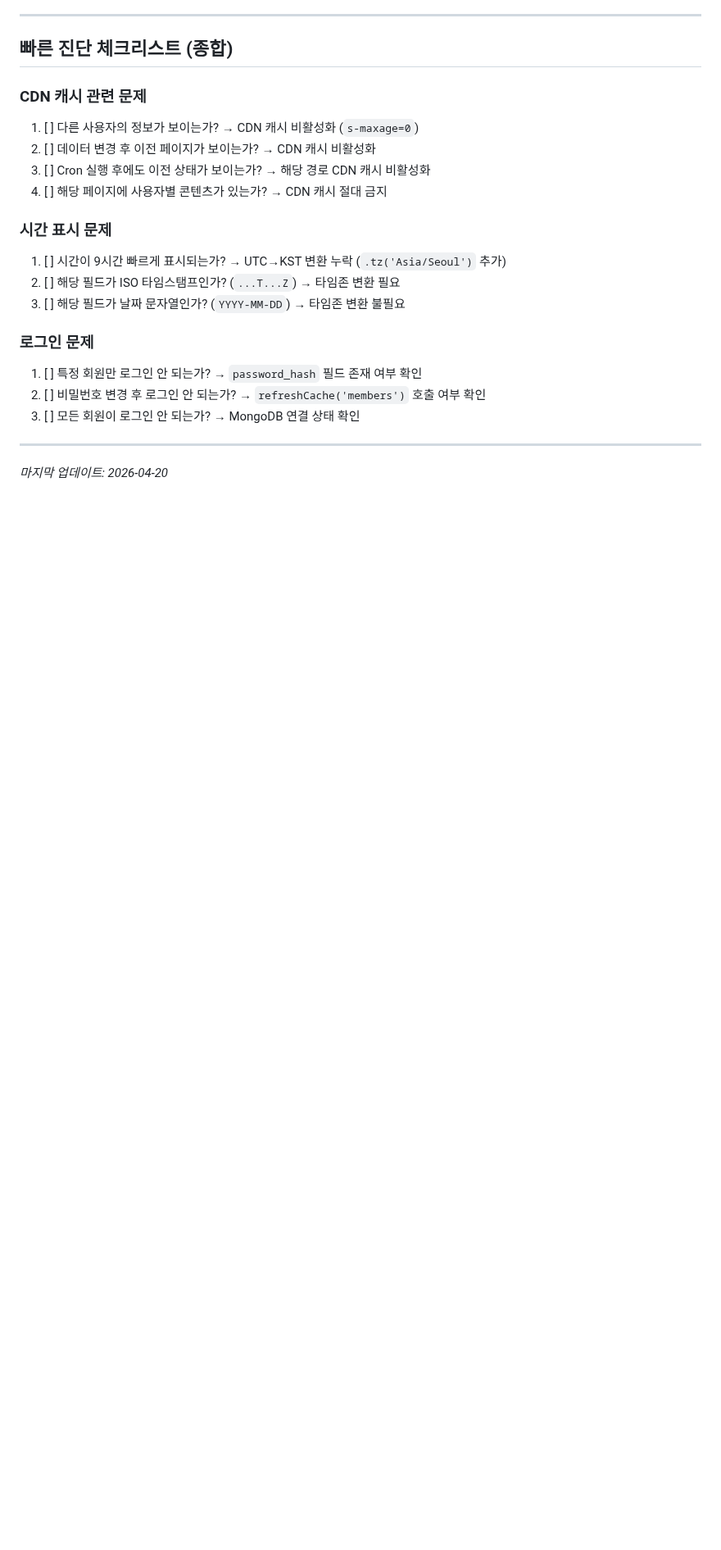
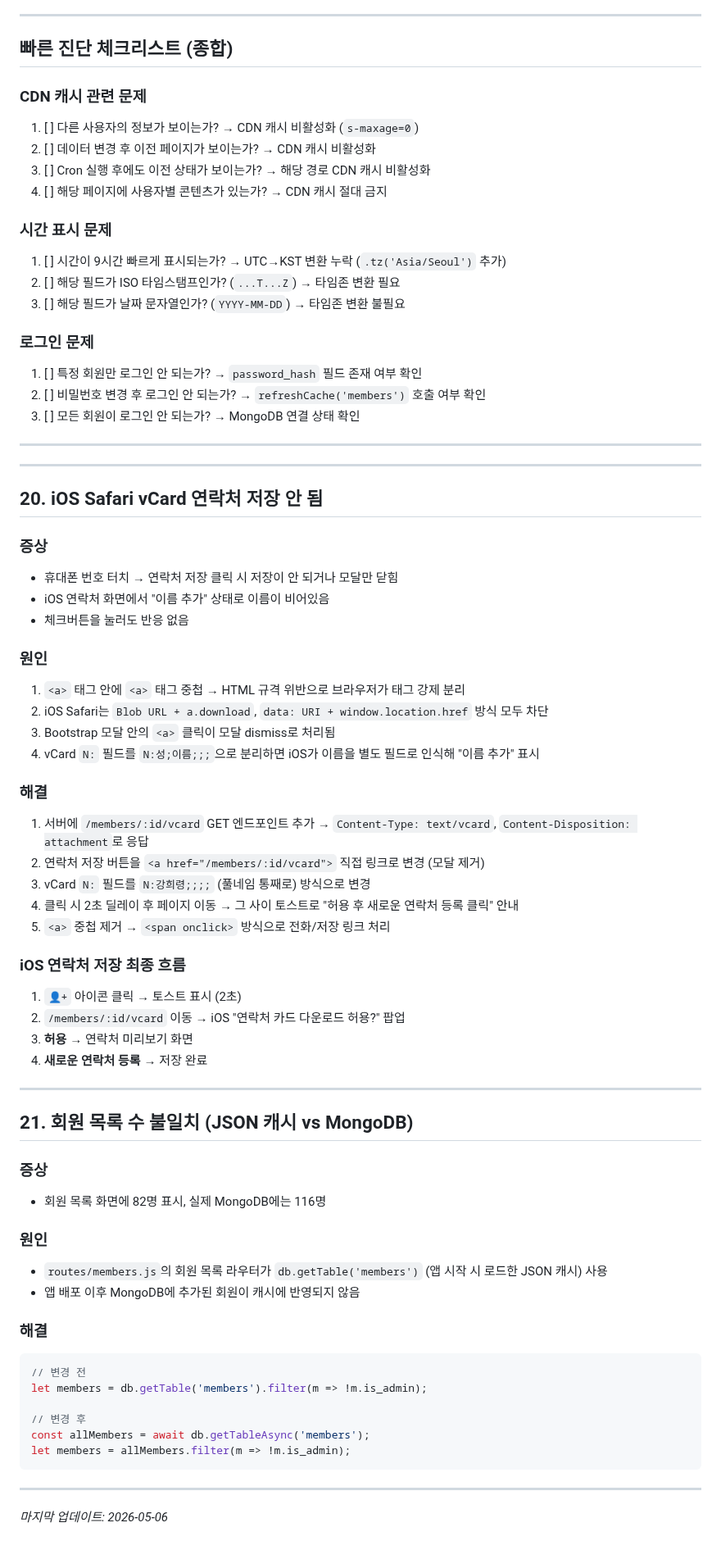
Before and after one commit to tobeapro74/N2-_-, a Markdown page: docs/TROUBLESHOOTING.md, the part around the change. Shown at 82% size. Drawn GitHub-style; blank space fills up the shorter version.

Commit message:
[문서] prompt.md, TROUBLESHOOTING.md, ARCHITECTURE.md 2026-05-06 작업 내용 업데이트
Co-Authored-By: Claude Sonnet 4.6 <noreply@anthropic.com>

````diff
--- a/docs/TROUBLESHOOTING.md
+++ b/docs/TROUBLESHOOTING.md
@@ -1803,4 +1803,55 @@ async function networkFirst(request) {
 
 ---
 
-*마지막 업데이트: 2026-04-20*
+---
+
+## 20. iOS Safari vCard 연락처 저장 안 됨
+
+### 증상
+- 휴대폰 번호 터치 → 연락처 저장 클릭 시 저장이 안 되거나 모달만 닫힘
+- iOS 연락처 화면에서 "이름 추가" 상태로 이름이 비어있음
+- 체크버튼을 눌러도 반응 없음
+
+### 원인
+1. `<a>` 태그 안에 `<a>` 태그 중첩 → HTML 규격 위반으로 브라우저가 태그 강제 분리
+2. iOS Safari는 `Blob URL + a.download`, `data: URI + window.location.href` 방식 모두 차단
+3. Bootstrap 모달 안의 `<a>` 클릭이 모달 dismiss로 처리됨
+4. vCard `N:` 필드를 `N:성;이름;;;`으로 분리하면 iOS가 이름을 별도 필드로 인식해 "이름 추가" 표시
+
+### 해결
+1. 서버에 `/members/:id/vcard` GET 엔드포인트 추가 → `Content-Type: text/vcard`, `Content-Disposition: attachment`로 응답
+2. 연락처 저장 버튼을 `<a href="/members/:id/vcard">` 직접 링크로 변경 (모달 제거)
+3. vCard `N:` 필드를 `N:강희령;;;;` (풀네임 통째로) 방식으로 변경
+4. 클릭 시 2초 딜레이 후 페이지 이동 → 그 사이 토스트로 "허용 후 새로운 연락처 등록 클릭" 안내
+5. `<a>` 중첩 제거 → `<span onclick>` 방식으로 전화/저장 링크 처리
+
+### iOS 연락처 저장 최종 흐름
+1. `👤+` 아이콘 클릭 → 토스트 표시 (2초)
+2. `/members/:id/vcard` 이동 → iOS "연락처 카드 다운로드 허용?" 팝업
+3. **허용** → 연락처 미리보기 화면
+4. **새로운 연락처 등록** → 저장 완료
+
+---
+
+## 21. 회원 목록 수 불일치 (JSON 캐시 vs MongoDB)
+
+### 증상
+- 회원 목록 화면에 82명 표시, 실제 MongoDB에는 116명
+
+### 원인
+- `routes/members.js`의 회원 목록 라우터가 `db.getTable('members')` (앱 시작 시 로드한 JSON 캐시) 사용
+- 앱 배포 이후 MongoDB에 추가된 회원이 캐시에 반영되지 않음
+
+### 해결
+```javascript
+// 변경 전
+let members = db.getTable('members').filter(m => !m.is_admin);
+
+// 변경 후
+const allMembers = await db.getTableAsync('members');
+let members = allMembers.filter(m => !m.is_admin);
+```
+
+---
+
+*마지막 업데이트: 2026-05-06*
````
Also changed, not shown: docs/ARCHITECTURE.md (+28 -0 lines), docs/prompt.md (+10 -0 lines).
